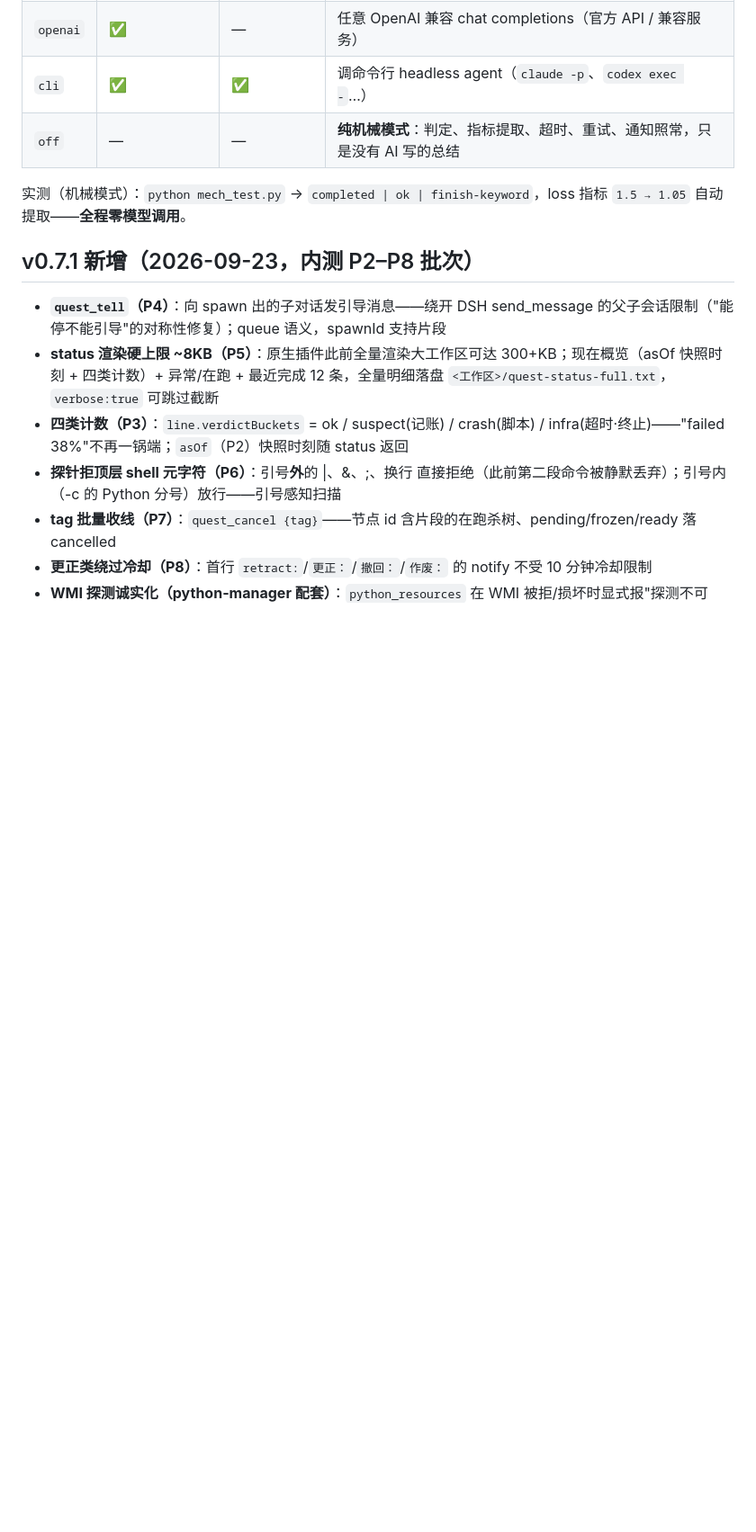
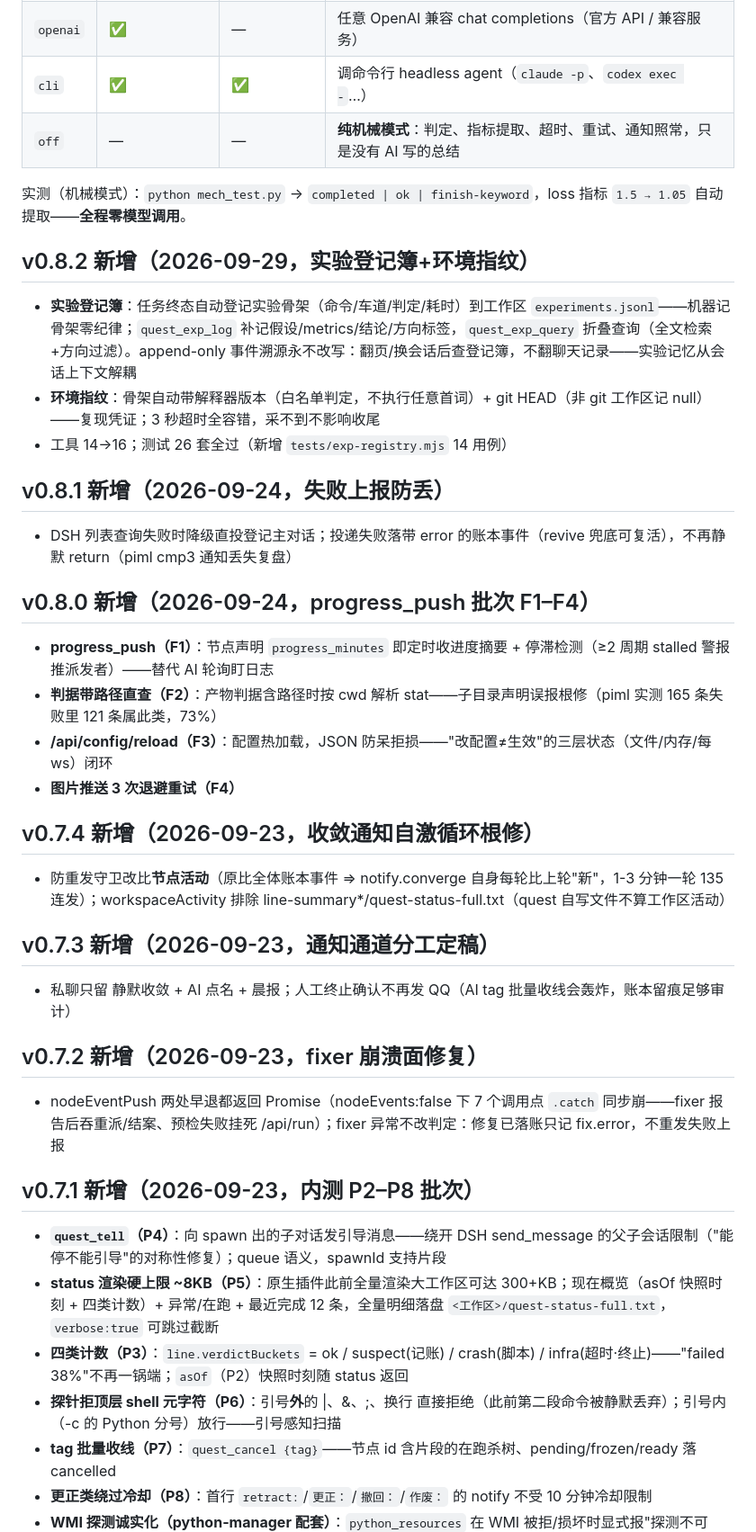
Before and after one commit to yunlong-wang11111/dsh-quest, a Markdown page: README.md, the part around the change. Shown at 90% size. Rendered like a GitHub page; blank space fills up the shorter version.

Commit message:
docs: 补齐 README 版本历史 v0.7.2-v0.8.2(09-23 后连轴修复期漏更的六章)

```diff
--- a/README.md
+++ b/README.md
@@ -261,6 +261,35 @@ env = { QUEST_URL = "http://127.0.0.1:3110" }
 
 实测（机械模式）：`python mech_test.py` → `completed | ok | finish-keyword`，loss 指标 `1.5 → 1.05` 自动提取——**全程零模型调用**。
 
+## v0.8.2 新增（2026-09-29，实验登记簿+环境指纹）
+
+- **实验登记簿**：任务终态自动登记实验骨架（命令/车道/判定/耗时）到工作区 `experiments.jsonl`——机器记骨架零纪律；`quest_exp_log` 补记假设/metrics/结论/方向标签，`quest_exp_query` 折叠查询（全文检索+方向过滤）。append-only 事件溯源永不改写：翻页/换会话后查登记簿，不翻聊天记录——实验记忆从会话上下文解耦
+- **环境指纹**：骨架自动带解释器版本（白名单判定，不执行任意首词）+ git HEAD（非 git 工作区记 null）——复现凭证；3 秒超时全容错，采不到不影响收尾
+- 工具 14→16；测试 26 套全过（新增 `tests/exp-registry.mjs` 14 用例）
+
+## v0.8.1 新增（2026-09-24，失败上报防丢）
+
+- DSH 列表查询失败时降级直投登记主对话；投递失败落带 error 的账本事件（revive 兜底可复活），不再静默 return（piml cmp3 通知丢失复盘）
+
+## v0.8.0 新增（2026-09-24，progress_push 批次 F1–F4）
+
+- **progress_push（F1）**：节点声明 `progress_minutes` 即定时收进度摘要 + 停滞检测（≥2 周期 stalled 警报推派发者）——替代 AI 轮询盯日志
+- **判据带路径直查（F2）**：产物判据含路径时按 cwd 解析 stat——子目录声明误报根修（piml 实测 165 条失败里 121 条属此类，73%）
+- **/api/config/reload（F3）**：配置热加载，JSON 防呆拒损——"改配置≠生效"的三层状态（文件/内存/每 ws）闭环
+- **图片推送 3 次退避重试（F4）**
+
+## v0.7.4 新增（2026-09-23，收敛通知自激循环根修）
+
+- 防重发守卫改比**节点活动**（原比全体账本事件 ⇒ notify.converge 自身每轮比上轮"新"，1-3 分钟一轮 135 连发）；workspaceActivity 排除 line-summary*/quest-status-full.txt（quest 自写文件不算工作区活动）
+
+## v0.7.3 新增（2026-09-23，通知通道分工定稿）
+
+- 私聊只留 静默收敛 + AI 点名 + 晨报；人工终止确认不再发 QQ（AI tag 批量收线会轰炸，账本留痕足够审计）
+
+## v0.7.2 新增（2026-09-23，fixer 崩溃面修复）
+
+- nodeEventPush 两处早退都返回 Promise（nodeEvents:false 下 7 个调用点 `.catch` 同步崩——fixer 报告后吞重派/结案、预检失败挂死 /api/run）；fixer 异常不改判定：修复已落账只记 fix.error，不重发失败上报
+
 ## v0.7.1 新增（2026-09-23，内测 P2–P8 批次）
 
 - **`quest_tell`（P4）**：向 spawn 出的子对话发引导消息——绕开 DSH send_message 的父子会话限制（"能停不能引导"的对称性修复）；queue 语义，spawnId 支持片段
```
